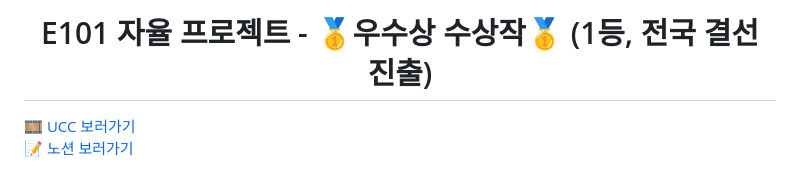
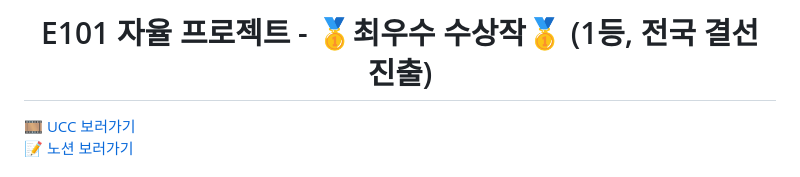
Before and after one commit to gayong/HypeNote, a Markdown page: README.md, the part around the change. GitHub-like rendering.

```diff
--- a/README.md
+++ b/README.md
@@ -1,4 +1,4 @@
-<h1 align="center"> E101 자율 프로젝트 - 🥇우수상 수상작🥇 (1등, 전국 결선 진출) </h1>
+<h1 align="center"> E101 자율 프로젝트 - 🥇최우수 수상작🥇 (1등, 전국 결선 진출) </h1>
 
  [🎞 UCC 보러가기](https://youtu.be/UKqX69leV5k)
  [📝 노션 보러가기](https://phrygian-sheet-619.notion.site/a4fffb5618984e91b68ba746d9b01ea3?v=250f78528b91490794516e1c2d9c9ec0&pvs=4)
```
